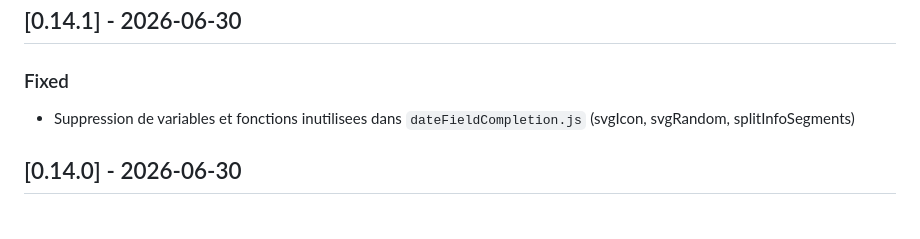
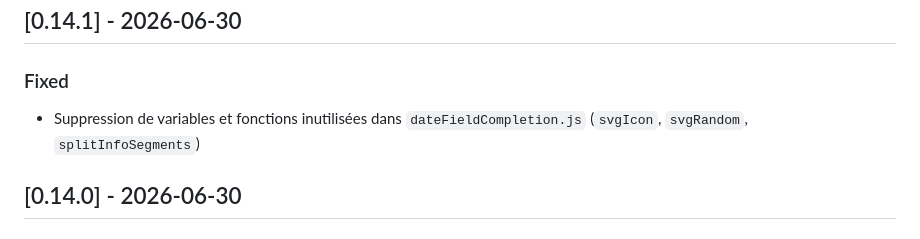
Before and after one commit to ems-21jc/ems-medical-extension-21jc, a Markdown page: CHANGELOG.md, the part around the change. Drawn GitHub-style.

Commit message:
Potential fix for pull request finding
Co-authored-by: Copilot Autofix powered by AI <175728472+Copilot@users.noreply.github.com>

```diff
--- a/CHANGELOG.md
+++ b/CHANGELOG.md
@@ -11,7 +11,7 @@ Le format est basé sur [Keep a Changelog](https://keepachangelog.com/en/1.1.0/)
 ## [0.14.1] - 2026-06-30
 
 ### Fixed
-- Suppression de variables et fonctions inutilisees dans `dateFieldCompletion.js` (svgIcon, svgRandom, splitInfoSegments)
+- Suppression de variables et fonctions inutilisées dans `dateFieldCompletion.js` (`svgIcon`, `svgRandom`, `splitInfoSegments`)
 
 ## [0.14.0] - 2026-06-30
 
```
